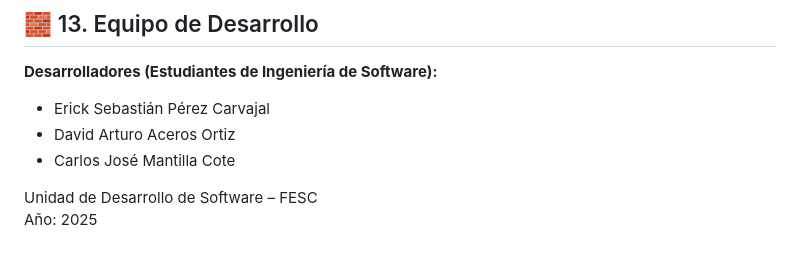
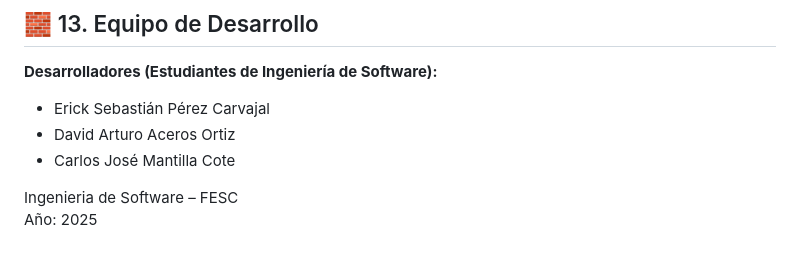
Before and after one commit to Erickpe8/MultiLab, a Markdown page: README.md, the part around the change. GitHub-like rendering.

Commit message:
Actualizar el nombre del equipo de desarrollo en el README de 'Unidad de Desarrollo de Software' a 'Ingeniería de Software'.

```diff
--- a/README.md
+++ b/README.md
@@ -107,5 +107,5 @@ Incluye:
 - David Arturo Aceros Ortiz
 - Carlos José Mantilla Cote
 
-Unidad de Desarrollo de Software – FESC
+Ingenieria de Software – FESC
 Año: 2025
```
